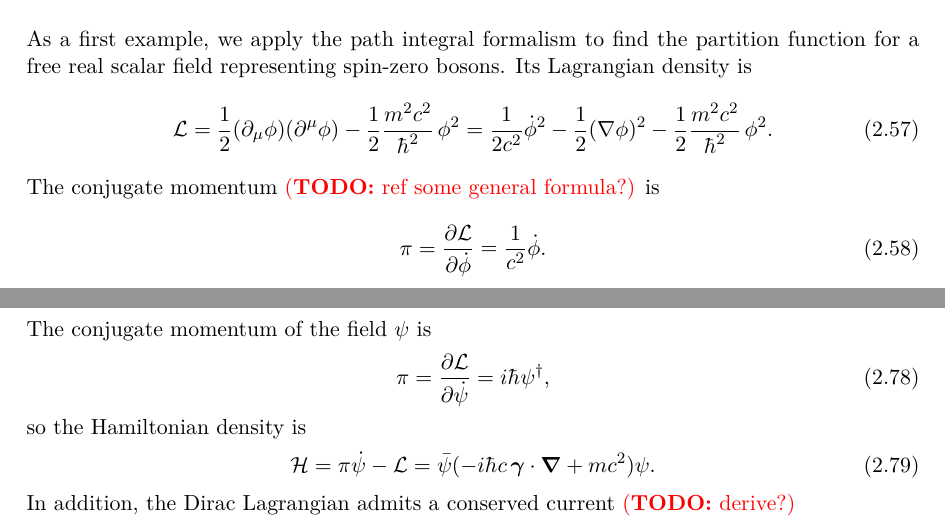
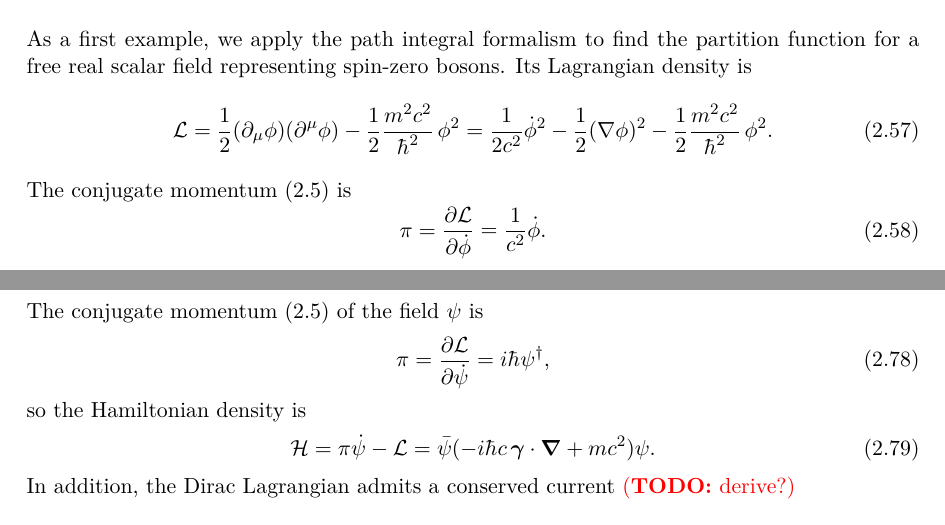
Before and after one commit to hersle/master-thesis, a LaTeX thesis (report/project.tex, which reads report/chapter2/chapter2.tex): two parts of pages 28 and 32 of 55, joined at a grey line, cut so that both start at the same text. Compiled offline with XeLaTeX; TikZ figures are drawn from their code, not taken from saved files.

Commit message:
Refer to general formula when computing conjugate momentum

```diff
--- a/report/chapter2/chapter2.tex
+++ b/report/chapter2/chapter2.tex
@@ -666,7 +666,7 @@ Its Lagrangian density is
 	      = \frac{1}{2 c^2} \dot{\phi}^2 - \frac12 (\nabla \phi)^2  - \frac12 \frac{m^2 c^2}{\hbar^2} \, \phi^2 .
 \label{eq:tft:boson_lagrangian}
 \end{equation}
-The conjugate momentum \TODO{ref some general formula?} is
+The conjugate momentum \eqref{eq:tft:conjugate_mometum_definition} is
 \begin{equation}
 	\pi = \pdv{\lagr}{\dot{\phi}} = \frac{1}{c^2} \dot{\phi} .
 \end{equation}
@@ -852,7 +852,7 @@ where $\sigma^i$ are the \textbf{Pauli matrices}
 
 \TODO{what to do about this below? do fermionic path integral generally, then remark here that this is what we would get in the bosonic case with $\pi = i \hbar \psi^\dagger$?}
 
-The conjugate momentum of the field $\psi$ is
+The conjugate momentum \eqref{eq:tft:conjugate_mometum_definition} of the field $\psi$ is
 \begin{equation}
 	\pi = \pdv{\lagr}{\dot{\psi}} = i \hbar \psi^\dagger ,
 \end{equation}
```
